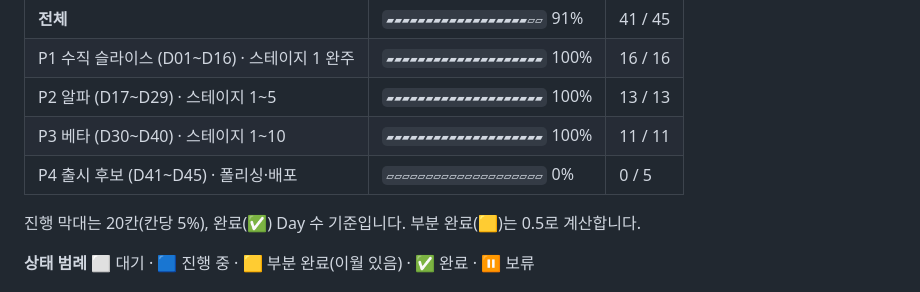
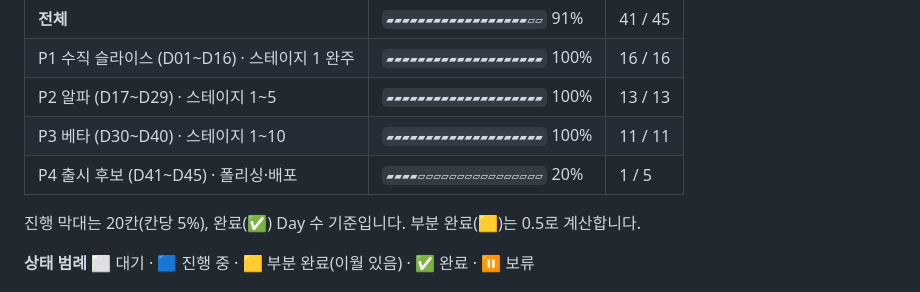
Before and after one commit to KimSehoon81/surv1009, a Markdown page: docs/PROGRESS.md, the part around the change. Rendered like a GitHub page.

Commit message:
PROGRESS: P4 진행 막대 1/5
Co-Authored-By: Claude Opus 5.5 <noreply@anthropic.com>
Claude-Session: https://claude.ai/code/session_01SDacoWQTF8L1oFzAeBwYiW

```diff
--- a/docs/PROGRESS.md
+++ b/docs/PROGRESS.md
@@ -12,7 +12,7 @@
 | P1 수직 슬라이스 (D01~D16) · 스테이지 1 완주 | `▰▰▰▰▰▰▰▰▰▰▰▰▰▰▰▰▰▰▰▰` 100% | 16 / 16 |
 | P2 알파 (D17~D29) · 스테이지 1~5 | `▰▰▰▰▰▰▰▰▰▰▰▰▰▰▰▰▰▰▰▰` 100% | 13 / 13 |
 | P3 베타 (D30~D40) · 스테이지 1~10 | `▰▰▰▰▰▰▰▰▰▰▰▰▰▰▰▰▰▰▰▰` 100% | 11 / 11 |
-| P4 출시 후보 (D41~D45) · 폴리싱·배포 | `▱▱▱▱▱▱▱▱▱▱▱▱▱▱▱▱▱▱▱▱` 0% | 0 / 5 |
+| P4 출시 후보 (D41~D45) · 폴리싱·배포 | `▰▰▰▰▱▱▱▱▱▱▱▱▱▱▱▱▱▱▱▱` 20% | 1 / 5 |
 
 진행 막대는 20칸(칸당 5%), 완료(✅) Day 수 기준입니다. 부분 완료(🟨)는 0.5로 계산합니다.
 
```
